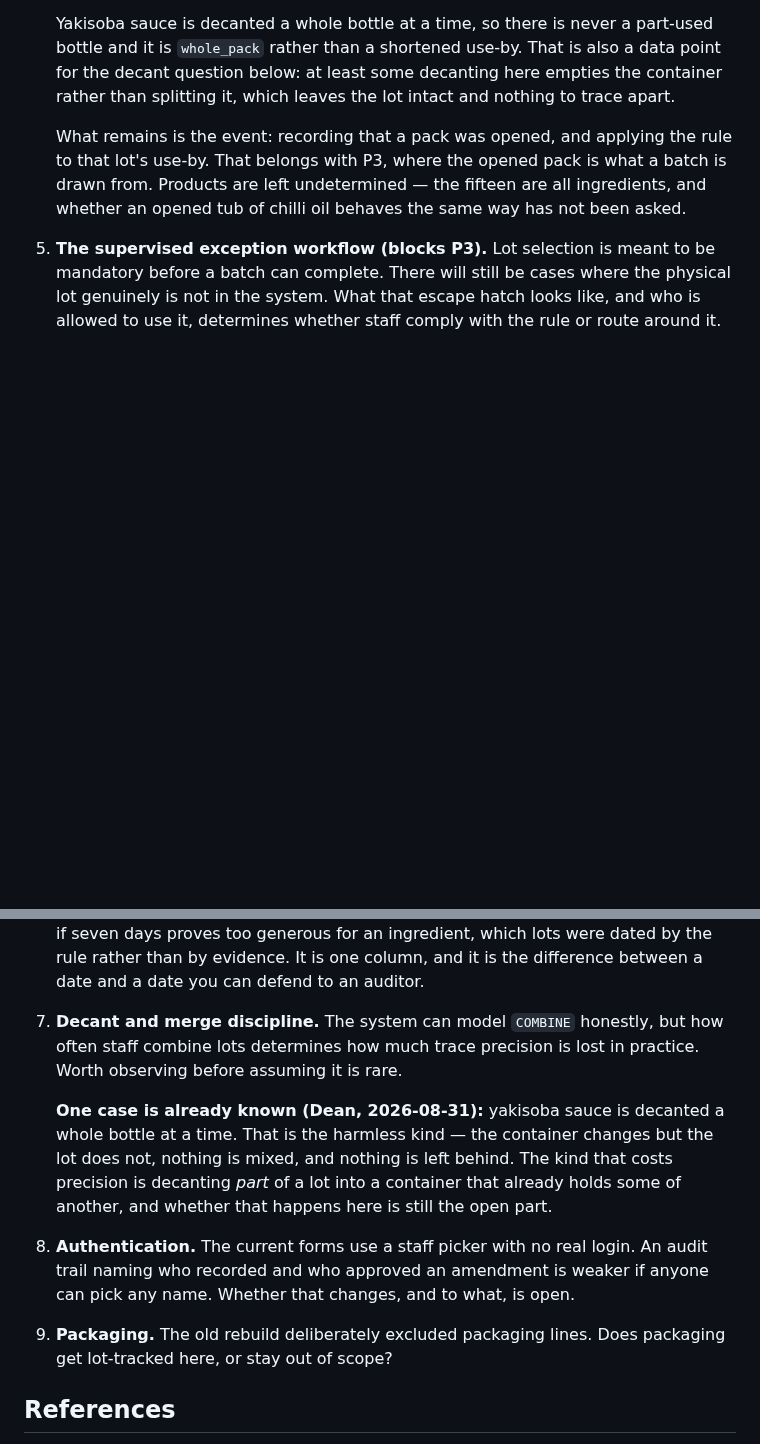
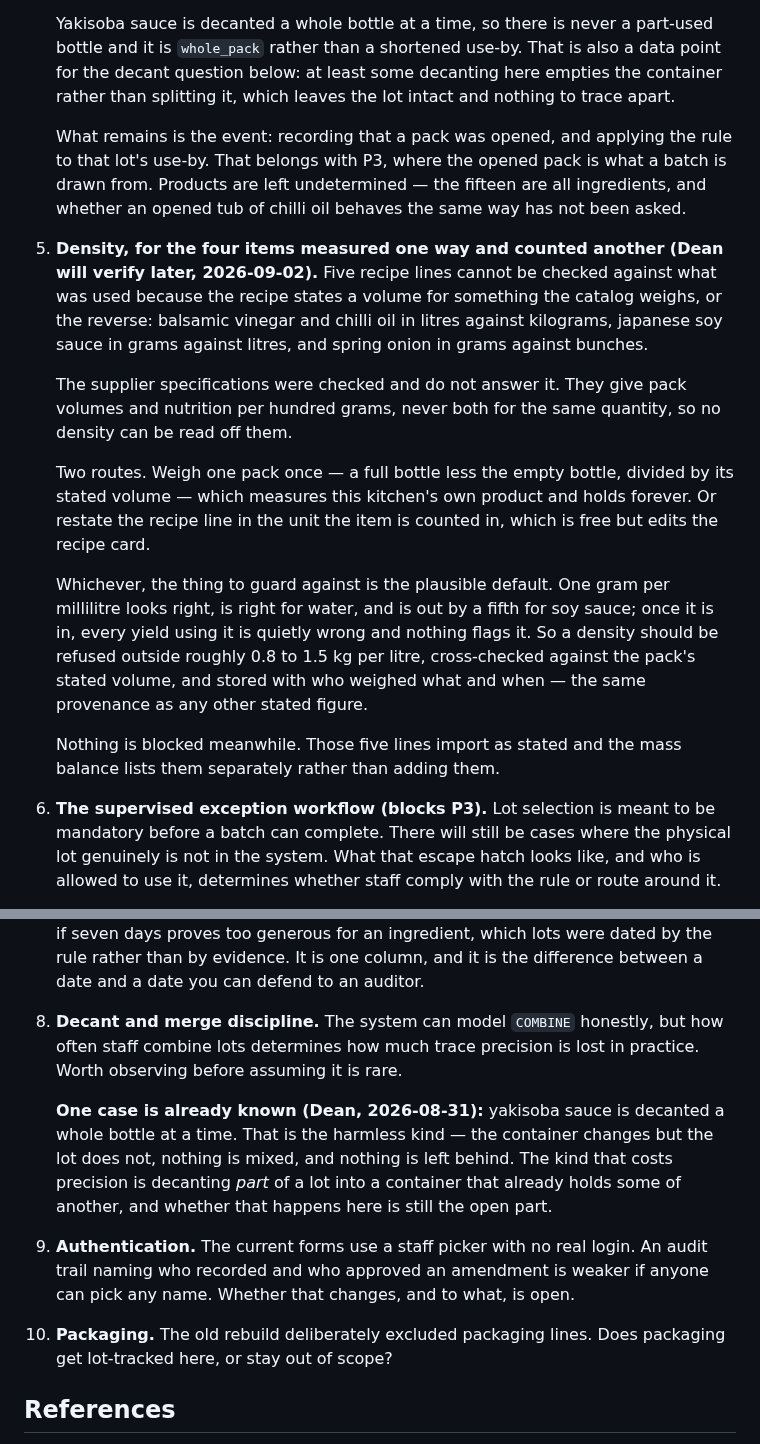
Before and after one commit to waiyandean/trace, a Markdown page: PLAN.md, 2 parts joined by grey strips. GitHub-like rendering; blank space fills up the shorter version.

Commit message:
docs: park the density question with what was already ruled out
Dean will verify the litre-to-gram conversions later. Recorded so the work
already done is not repeated: the supplier specifications were checked and do
not answer it, giving pack volumes and nutrition per hundred grams but never
both for the same quantity.

Also records the two routes — weigh one pack once, or restate the recipe line
in the unit the item is counted in — and the thing to guard against, which is
the plausible default. One gram per millilitre looks right, is right for
water, and is out by a fifth for soy sauce; once it is in, every yield using
it is quietly wrong and nothing flags it.

Nothing is blocked meanwhile. The five affected lines import as stated, and
the mass balance lists them separately rather than adding them.

Co-Authored-By: Claude Opus 5 <noreply@anthropic.com>
Claude-Session: https://claude.ai/code/session_011xgFVDqJtLZJFkNrKi36Ss

```diff
--- a/PLAN.md
+++ b/PLAN.md
@@ -1124,7 +1124,32 @@ These need Dean's answer before the phase that depends on them.
    is what a batch is drawn from. Products are left undetermined — the fifteen
    are all ingredients, and whether an opened tub of chilli oil behaves the
    same way has not been asked.
-5. **The supervised exception workflow (blocks P3).** Lot selection is meant to
+5. **Density, for the four items measured one way and counted another
+   (Dean will verify later, 2026-09-02).** Five recipe lines cannot be checked
+   against what was used because the recipe states a volume for something the
+   catalog weighs, or the reverse: balsamic vinegar and chilli oil in litres
+   against kilograms, japanese soy sauce in grams against litres, and spring
+   onion in grams against bunches.
+
+   The supplier specifications were checked and do not answer it. They give
+   pack volumes and nutrition per hundred grams, never both for the same
+   quantity, so no density can be read off them.
+
+   Two routes. Weigh one pack once — a full bottle less the empty bottle,
+   divided by its stated volume — which measures this kitchen's own product
+   and holds forever. Or restate the recipe line in the unit the item is
+   counted in, which is free but edits the recipe card.
+
+   Whichever, the thing to guard against is the plausible default. One gram
+   per millilitre looks right, is right for water, and is out by a fifth for
+   soy sauce; once it is in, every yield using it is quietly wrong and nothing
+   flags it. So a density should be refused outside roughly 0.8 to 1.5 kg per
+   litre, cross-checked against the pack's stated volume, and stored with who
+   weighed what and when — the same provenance as any other stated figure.
+
+   Nothing is blocked meanwhile. Those five lines import as stated and the
+   mass balance lists them separately rather than adding them.
+6. **The supervised exception workflow (blocks P3).** Lot selection is meant to
    be mandatory before a batch can complete. There will still be cases where
    the physical lot genuinely is not in the system. What that escape hatch
    looks like, and who is allowed to use it, determines whether staff comply
@@ -1145,7 +1170,7 @@ These need Dean's answer before the phase that depends on them.
    ingredient, which lots were dated by the rule rather than by evidence. It is
    one column, and it is the difference between a date and a date you can
    defend to an auditor.
-7. **Decant and merge discipline.** The system can model `COMBINE` honestly,
+8. **Decant and merge discipline.** The system can model `COMBINE` honestly,
    but how often staff combine lots determines how much trace precision is
    lost in practice. Worth observing before assuming it is rare.
 
@@ -1155,10 +1180,10 @@ These need Dean's answer before the phase that depends on them.
    left behind. The kind that costs precision is decanting *part* of a lot
    into a container that already holds some of another, and whether that
    happens here is still the open part.
-8. **Authentication.** The current forms use a staff picker with no real login.
+9. **Authentication.** The current forms use a staff picker with no real login.
    An audit trail naming who recorded and who approved an amendment is weaker
    if anyone can pick any name. Whether that changes, and to what, is open.
-9. **Packaging.** The old rebuild deliberately excluded packaging lines. Does
+10. **Packaging.** The old rebuild deliberately excluded packaging lines. Does
    packaging get lot-tracked here, or stay out of scope?
 
 ## References
```
Also changed, not shown: other parts of PLAN.md (+1 -1 lines).
